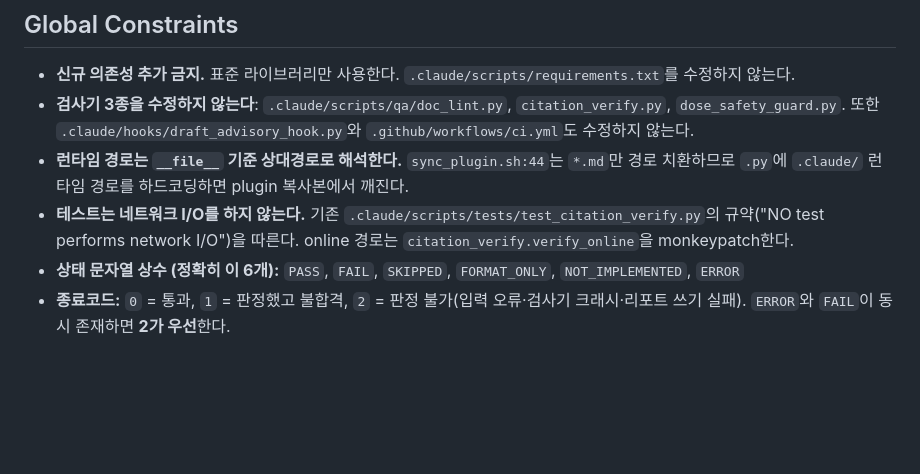
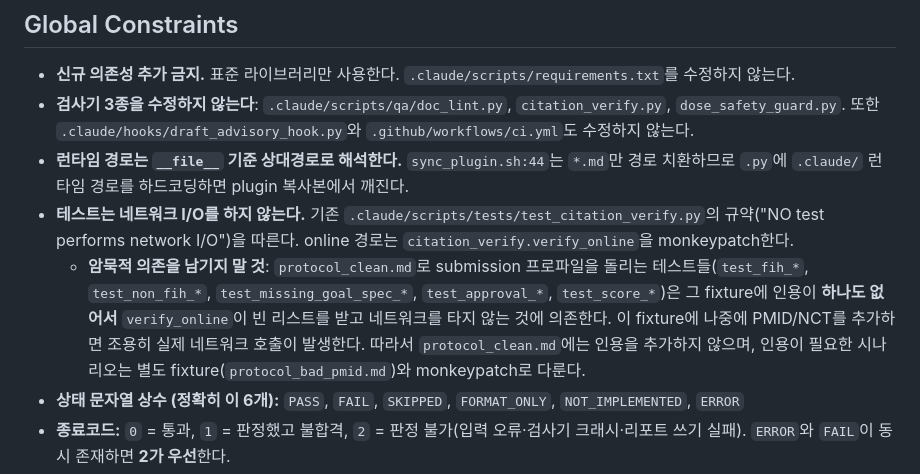
Before and after one commit to kimmingul/clinical-pharmacology-study-protocol-development, a Markdown page: docs/p0_release_gate_plan_ko.md, the part around the change. Rendered like a GitHub page; blank space fills up the shorter version.

Commit message:
docs: 계획 — 네트워크 무접근 규약의 암묵적 의존 명시
protocol_clean.md 로 submission 프로파일을 돌리는 테스트 5개는 그 fixture에
인용이 없어서 verify_online 이 네트워크를 타지 않는 것에 의존한다. 나중에
해당 fixture에 PMID/NCT를 추가하면 조용히 실제 호출이 발생하므로,
"인용 추가 금지 + 인용 시나리오는 별도 fixture" 를 제약으로 명시.

🗿 MoAI

```diff
--- a/docs/p0_release_gate_plan_ko.md
+++ b/docs/p0_release_gate_plan_ko.md
@@ -16,6 +16,7 @@
 - **검사기 3종을 수정하지 않는다**: `.claude/scripts/qa/doc_lint.py`, `citation_verify.py`, `dose_safety_guard.py`. 또한 `.claude/hooks/draft_advisory_hook.py`와 `.github/workflows/ci.yml`도 수정하지 않는다.
 - **런타임 경로는 `__file__` 기준 상대경로로 해석한다.** `sync_plugin.sh:44`는 `*.md`만 경로 치환하므로 `.py`에 `.claude/` 런타임 경로를 하드코딩하면 plugin 복사본에서 깨진다.
 - **테스트는 네트워크 I/O를 하지 않는다.** 기존 `.claude/scripts/tests/test_citation_verify.py`의 규약("NO test performs network I/O")을 따른다. online 경로는 `citation_verify.verify_online`을 monkeypatch한다.
+  - **암묵적 의존을 남기지 말 것**: `protocol_clean.md`로 submission 프로파일을 돌리는 테스트들(`test_fih_*`, `test_non_fih_*`, `test_missing_goal_spec_*`, `test_approval_*`, `test_score_*`)은 그 fixture에 인용이 **하나도 없어서** `verify_online`이 빈 리스트를 받고 네트워크를 타지 않는 것에 의존한다. 이 fixture에 나중에 PMID/NCT를 추가하면 조용히 실제 네트워크 호출이 발생한다. 따라서 `protocol_clean.md`에는 인용을 추가하지 않으며, 인용이 필요한 시나리오는 별도 fixture(`protocol_bad_pmid.md`)와 monkeypatch로 다룬다.
 - **상태 문자열 상수 (정확히 이 6개):** `PASS`, `FAIL`, `SKIPPED`, `FORMAT_ONLY`, `NOT_IMPLEMENTED`, `ERROR`
 - **종료코드:** `0` = 통과, `1` = 판정했고 불합격, `2` = 판정 불가(입력 오류·검사기 크래시·리포트 쓰기 실패). `ERROR`와 `FAIL`이 동시 존재하면 **2가 우선**한다.
 - **프로파일 이름 (정확히 이 2개):** `draft`(기본값), `submission`
```
